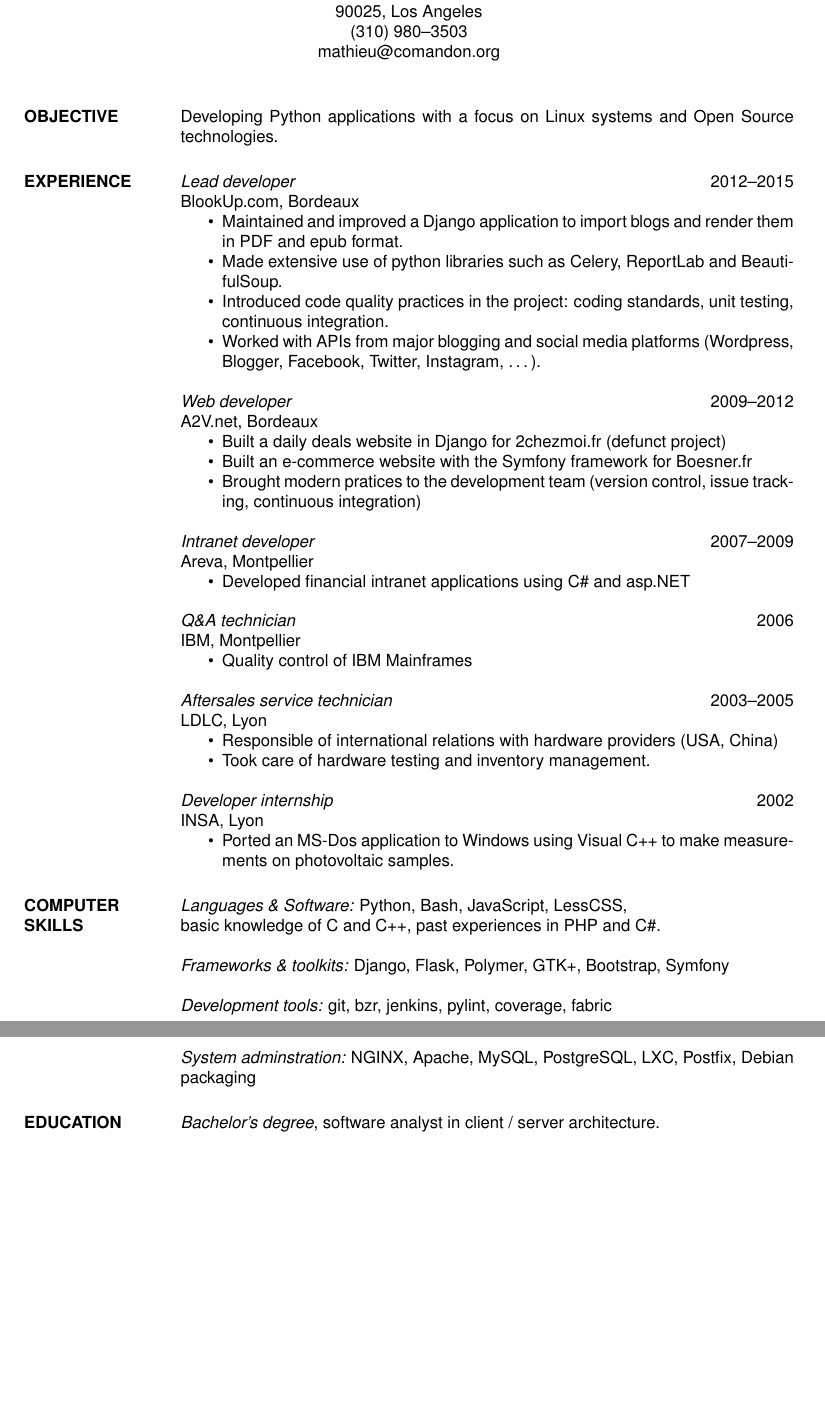
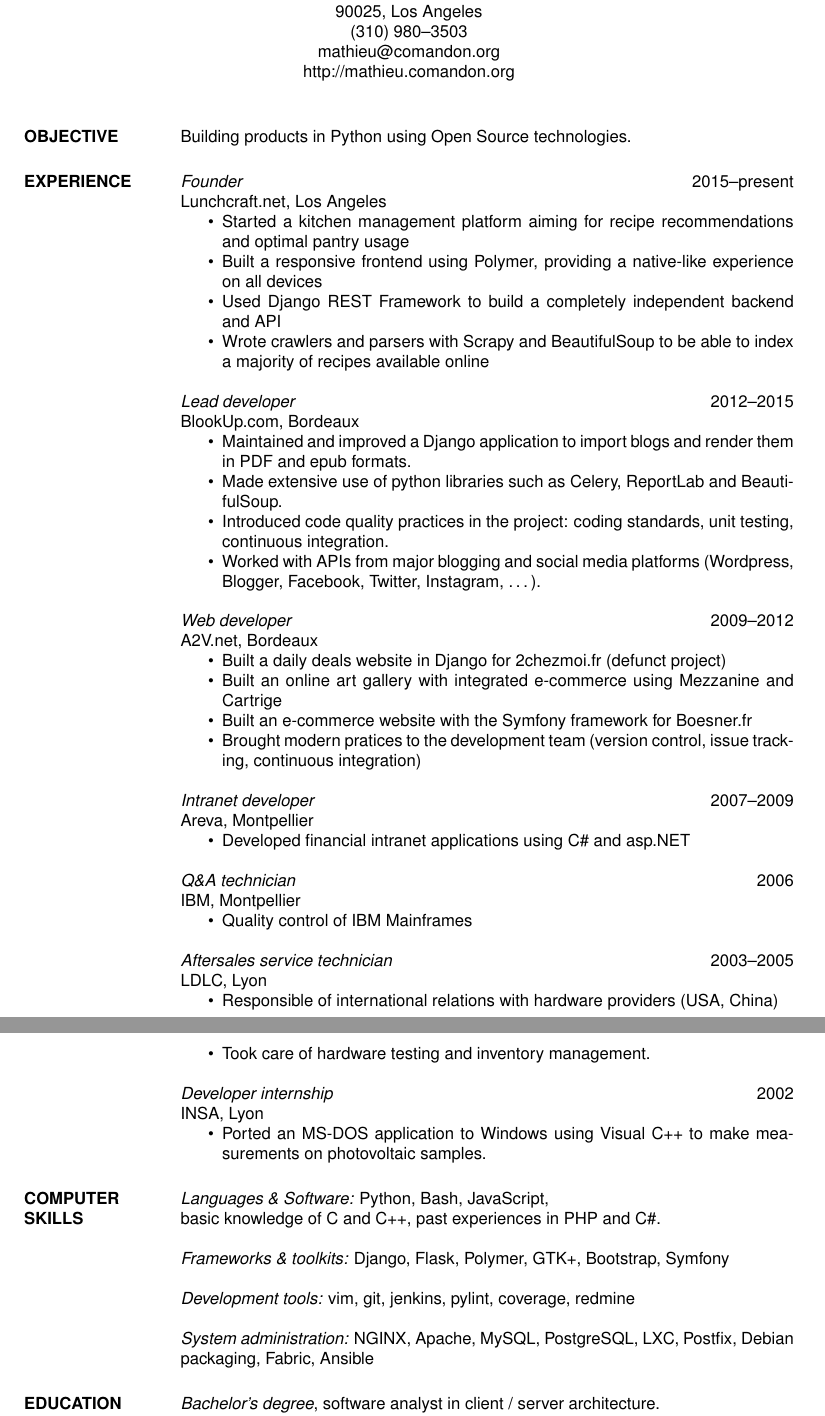
Before and after one commit to strycore/resume, a LaTeX CV (res9a.tex): two parts of pages 1 and 2 of 2, joined at a grey line, cut so that both start at the same text, the shorter picture padded with empty space. Compiled offline with pdfLaTeX.

Commit message:
Add Lunchcraft + further refinements

```diff
--- a/res9a.tex
+++ b/res9a.tex
@@ -16,18 +15,26 @@
  \moveleft.5\hoffset\centerline{90025, Los Angeles}
  \moveleft.5\hoffset\centerline{(310) 980--3503}
  \moveleft.5\hoffset\centerline{mathieu@comandon.org}
-
+ \moveleft.5\hoffset\centerline{http://mathieu.comandon.org}
 
 \begin{resume}
 
-\section{OBJECTIVE}  Developing Python applications with a focus on
-	Linux systems and Open Source technologies.
+\section{OBJECTIVE}  Building products in Python using Open Source technologies.
 
 \section{EXPERIENCE}
+{\sl Founder\/} \hfill 2015--present\\
+Lunchcraft.net, Los Angeles
+\begin{itemize} \itemsep -2pt
+    \item Started a kitchen management platform aiming for recipe recommendations and optimal pantry usage
+    \item Built a responsive frontend using Polymer, providing a native-like experience on all devices
+    \item Used Django REST Framework to build a completely independent backend and API
+    \item Wrote crawlers and parsers with Scrapy and BeautifulSoup to be able to index a majority of recipes available online
+\end{itemize}
+
 {\sl Lead developer\/} \hfill 2012--2015 \\
 BlookUp.com, Bordeaux
 \begin{itemize} \itemsep -2pt
-    \item Maintained and improved a Django application to import blogs and render them in PDF and epub format.
+    \item Maintained and improved a Django application to import blogs and render them in PDF and epub formats.
     \item Made extensive use of python libraries such as Celery, ReportLab and BeautifulSoup.
     \item Introduced code quality practices in the project: coding standards, unit testing, continuous integration.
     \item Worked with APIs from major blogging and social media platforms (Wordpress, Blogger, Facebook, Twitter, Instagram, …).
@@ -37,20 +44,21 @@ BlookUp.com, Bordeaux
 A2V.net, Bordeaux
 \begin{itemize}  \itemsep -2pt
     \item Built a daily deals website in Django for 2chezmoi.fr  (defunct project)
+    \item Built an online art gallery with integrated e-commerce using Mezzanine and Cartrige
     \item Built an e-commerce website with the Symfony framework for Boesner.fr
     \item Brought modern pratices to the development team (version control, issue tracking, continuous integration)
 \end{itemize}
 
 {\sl Intranet developer\/} \hfill 2007--2009 \\
 Areva, Montpellier
-\begin{itemize}  \itemsep -2pt
-    \item  Developed financial intranet applications using C\# and asp.NET
+\begin{itemize} \itemsep -2pt
+    \item Developed financial intranet applications using C\# and asp.NET
 \end{itemize}
 
 {\sl Q\&A technician\/} \hfill 2006 \\
 IBM, Montpellier
 \begin{itemize}  \itemsep -2pt
-    \item  Quality control of IBM Mainframes
+    \item Quality control of IBM Mainframes
 \end{itemize}
 
 {\sl Aftersales service technician\/} \hfill     2003--2005 \\
@@ -63,18 +71,17 @@ LDLC, Lyon
 {\sl Developer internship\/} \hfill 2002 \\
 INSA, Lyon
 \begin{itemize} \itemsep -2pt
-    \item  Ported an MS-Dos application to Windows using Visual C++ to make
+    \item Ported an MS-DOS application to Windows using Visual C++ to make
     measurements on photovoltaic samples.
 \end{itemize}
 
-
 \section{COMPUTER \\ SKILLS}
-    {\sl Languages \& Software:\/} Python, Bash, JavaScript, LessCSS, \\
-         basic knowledge of C and C++,  past experiences in PHP and C\#.\\ \\
+    {\sl Languages \& Software:\/} Python, Bash, JavaScript, \\
+        basic knowledge of C and C++, past experiences in PHP and C\#.\\ \\
     {\sl Frameworks \& toolkits:\/} Django, Flask, Polymer, GTK+, Bootstrap, Symfony\\ \\
-    {\sl Development tools:\/} git, bzr, jenkins, pylint, coverage, fabric\\ \\
-    {\sl System adminstration:\/} NGINX, Apache, MySQL, PostgreSQL, LXC, Postfix, Debian packaging
-
+    {\sl Development tools:\/} vim, git, jenkins, pylint, coverage, redmine\\ \\
+    {\sl System administration:\/} NGINX, Apache, MySQL, PostgreSQL, LXC, Postfix,
+        Debian packaging, Fabric, Ansible
 
 \section{EDUCATION}
     {\sl Bachelor's degree}, software analyst in client / server architecture.\\
```
Also changed, not shown: res9a.tex (7 more changed lines).
